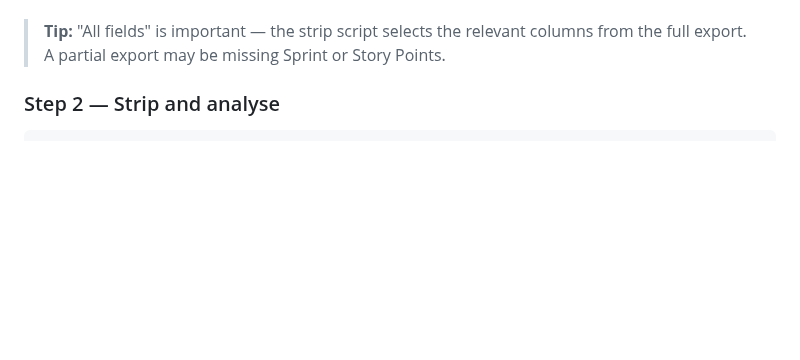
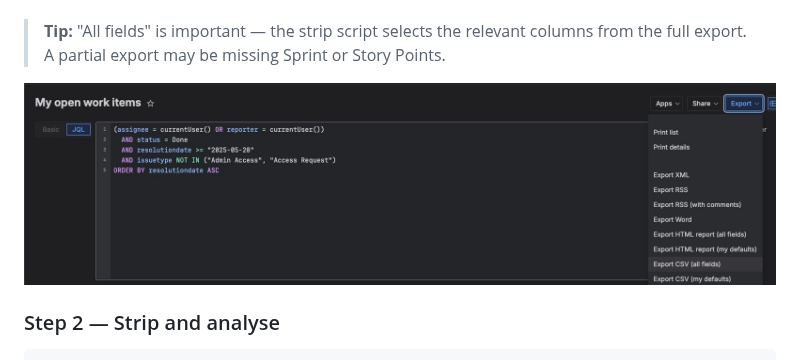
Before and after one commit to ben-kalmus/annual-review, a Markdown page: README.md, the part around the change. Drawn GitHub-style; pictures changed too: assets/jira_help.png (added); blank space fills up the shorter version.

Commit message:
add jql help image

````diff
--- a/README.md
+++ b/README.md
@@ -138,6 +138,9 @@ from the API.
 > **Tip:** "All fields" is important — the strip script selects the relevant columns
 > from the full export. A partial export may be missing Sprint or Story Points.
 
+
+![Instruction image](assets/jira_help.png)
+
 ### Step 2 — Strip and analyse
 
 ```bash
````
